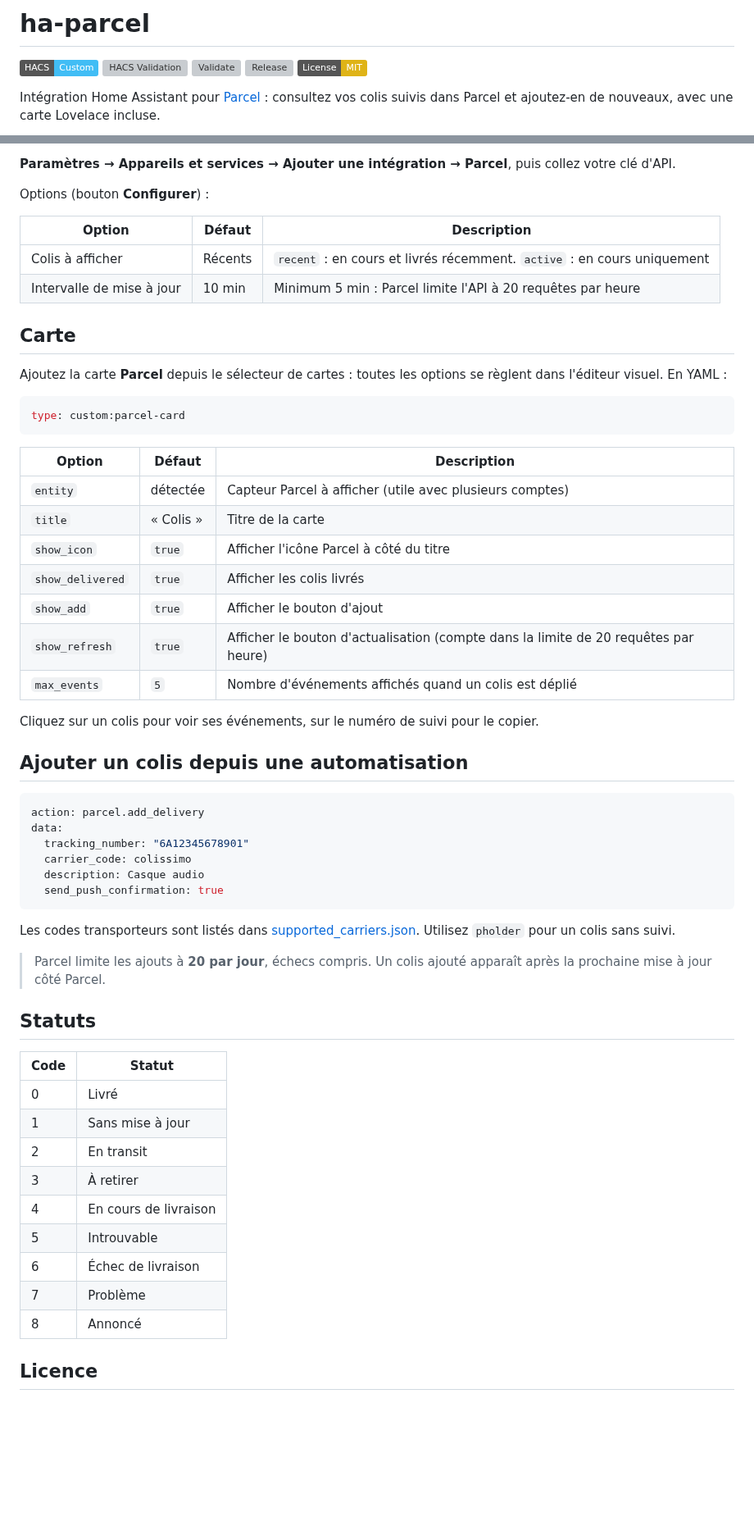
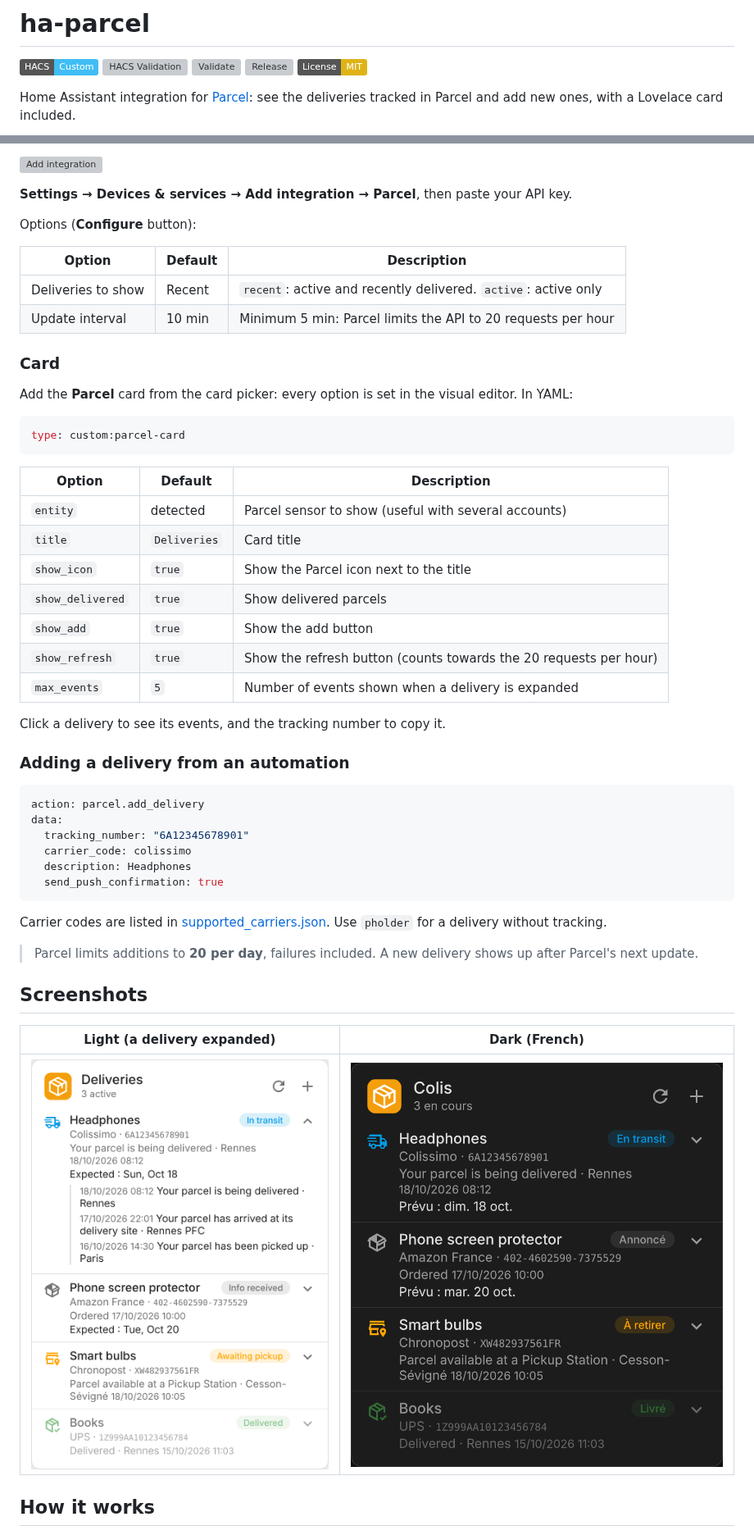
Before and after one commit to juju35/ha-parcel, a Markdown page: README.md, 2 parts joined by grey strips. Shown at 82% size. GitHub-like rendering; pictures changed too: screenshots/card-dark.png (added), screenshots/card.png (added); badges without logos; blank space fills up the shorter version; grey boxes are pictures that could not be loaded.

````diff
--- a/README.md
+++ b/README.md
@@ -6,5 +6,5 @@
 [![Release](https://img.shields.io/github/v/release/juju35/ha-parcel)](https://github.com/juju35/ha-parcel/releases/latest)
 [![License: MIT](https://img.shields.io/badge/License-MIT-yellow.svg)](LICENSE)
 
-Intégration Home Assistant pour [Parcel](https://parcelapp.net) : consultez vos colis suivis dans Parcel et ajoutez-en de nouveaux, avec une carte Lovelace incluse.
+Home Assistant integration for [Parcel](https://parcelapp.net): see the deliveries tracked in Parcel and add new ones, with a Lovelace card included.
 
@@ -49,61 +57,55 @@ Copiez le dossier `custom_components/parcel/` dans `/config/custom_components/pa
 
-**Paramètres → Appareils et services → Ajouter une intégration → Parcel**, puis collez votre clé d'API.
+[![Add integration](https://my.home-assistant.io/badges/config_flow_start.svg)](https://my.home-assistant.io/redirect/config_flow_start/?domain=parcel)
 
-Options (bouton **Configurer**) :
+**Settings → Devices & services → Add integration → Parcel**, then paste your API key.
 
-| Option | Défaut | Description |
+Options (**Configure** button):
+
+| Option | Default | Description |
 |---|---|---|
-| Colis à afficher | Récents | `recent` : en cours et livrés récemment. `active` : en cours uniquement |
-| Intervalle de mise à jour | 10 min | Minimum 5 min : Parcel limite l'API à 20 requêtes par heure |
+| Deliveries to show | Recent | `recent`: active and recently delivered. `active`: active only |
+| Update interval | 10 min | Minimum 5 min: Parcel limits the API to 20 requests per hour |
 
-## Carte
+### Card
 
-Ajoutez la carte **Parcel** depuis le sélecteur de cartes : toutes les options se règlent dans l'éditeur visuel. En YAML :
+Add the **Parcel** card from the card picker: every option is set in the visual editor. In YAML:
 
 ```yaml
 type: custom:parcel-card
 ```
 
-| Option | Défaut | Description |
+| Option | Default | Description |
 |---|---|---|
-| `entity` | détectée | Capteur Parcel à afficher (utile avec plusieurs comptes) |
-| `title` | « Colis » | Titre de la carte |
-| `show_icon` | `true` | Afficher l'icône Parcel à côté du titre |
-| `show_delivered` | `true` | Afficher les colis livrés |
-| `show_add` | `true` | Afficher le bouton d'ajout |
-| `show_refresh` | `true` | Afficher le bouton d'actualisation (compte dans la limite de 20 requêtes par heure) |
-| `max_events` | `5` | Nombre d'événements affichés quand un colis est déplié |
+| `entity` | detected | Parcel sensor to show (useful with several accounts) |
+| `title` | `Deliveries` | Card title |
+| `show_icon` | `true` | Show the Parcel icon next to the title |
+| `show_delivered` | `true` | Show delivered parcels |
+| `show_add` | `true` | Show the add button |
+| `show_refresh` | `true` | Show the refresh button (counts towards the 20 requests per hour) |
+| `max_events` | `5` | Number of events shown when a delivery is expanded |
 
-Cliquez sur un colis pour voir ses événements, sur le numéro de suivi pour le copier.
+Click a delivery to see its events, and the tracking number to copy it.
 
-## Ajouter un colis depuis une automatisation
+### Adding a delivery from an automation
 
 ```yaml
 action: parcel.add_delivery
 data:
   tracking_number: "6A12345678901"
   carrier_code: colissimo
-  description: Casque audio
+  description: Headphones
   send_push_confirmation: true
 ```
 
-Les codes transporteurs sont listés dans [supported_carriers.json](https://api.parcel.app/external/supported_carriers.json). Utilisez `pholder` pour un colis sans suivi.
+Carrier codes are listed in [supported_carriers.json](https://api.parcel.app/external/supported_carriers.json). Use `pholder` for a delivery without tracking.
 
-> Parcel limite les ajouts à **20 par jour**, échecs compris. Un colis ajouté apparaît après la prochaine mise à jour côté Parcel.
+> Parcel limits additions to **20 per day**, failures included. A new delivery shows up after Parcel's next update.
 
-## Statuts
+## Screenshots
 
-| Code | Statut |
+| Light (a delivery expanded) | Dark (French) |
 |---|---|
-| 0 | Livré |
-| 1 | Sans mise à jour |
-| 2 | En transit |
-| 3 | À retirer |
-| 4 | En cours de livraison |
-| 5 | Introuvable |
-| 6 | Échec de livraison |
-| 7 | Problème |
-| 8 | Annoncé |
+| ![card](screenshots/card.png) | ![card dark](screenshots/card-dark.png) |
 
-## Licence
+## How it works
 
````
Also changed, not shown: other parts of README.md (+73 -24 lines), CHANGELOG.md (+7 -0 lines), screenshots/parcel-card-0.1.6.png (deleted), 4 other files.
